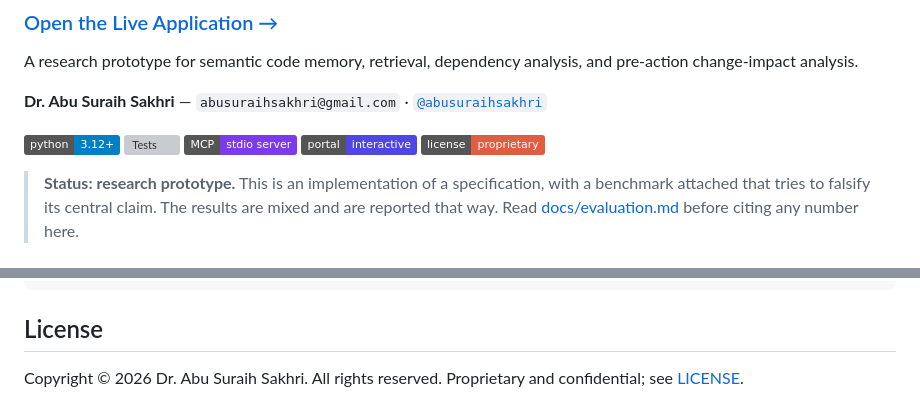
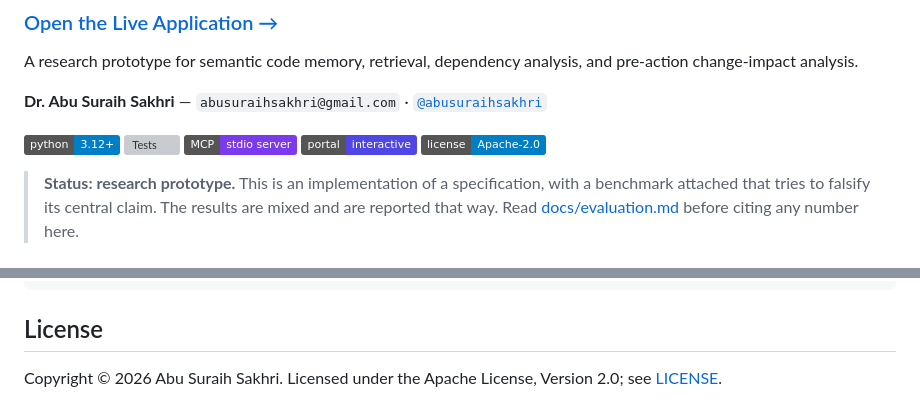
Before and after one commit to abusuraihsakhri/mcm, a Markdown page: README.md, 2 parts joined by grey strips. GitHub-like rendering; badges without logos; grey boxes are pictures that could not be loaded.

Commit message:
docs: update licensing references for Apache-2.0

```diff
--- a/README.md
+++ b/README.md
@@ -10,7 +10,7 @@ A research prototype for semantic code memory, retrieval, dependency analysis, a
 [![Tests](https://github.com/abusuraihsakhri/mcm/actions/workflows/tests.yml/badge.svg)](https://github.com/abusuraihsakhri/mcm/actions/workflows/tests.yml)
 [![MCP](https://img.shields.io/badge/MCP-stdio%20server-7c3aed.svg)](docs/agent-integration.md)
 [![Portal](https://img.shields.io/badge/portal-interactive-4f46e5.svg)](https://abusuraihsakhri.github.io/mcm/)
-[![License](https://img.shields.io/badge/license-proprietary-red.svg)](LICENSE)
+[![License](https://img.shields.io/badge/license-Apache--2.0-blue.svg)](LICENSE)
 
 > **Status: research prototype.** This is an implementation of a specification,
 > with a benchmark attached that tries to falsify its central claim. The results
@@ -376,5 +376,5 @@ The full list is at the end of [docs/evaluation.md](docs/evaluation.md).
 
 ## License
 
-Copyright © 2026 Dr. Abu Suraih Sakhri. All rights reserved. Proprietary and
-confidential; see [LICENSE](LICENSE).
+Copyright © 2026 Abu Suraih Sakhri. Licensed under the Apache License,
+Version 2.0; see [LICENSE](LICENSE).
```
